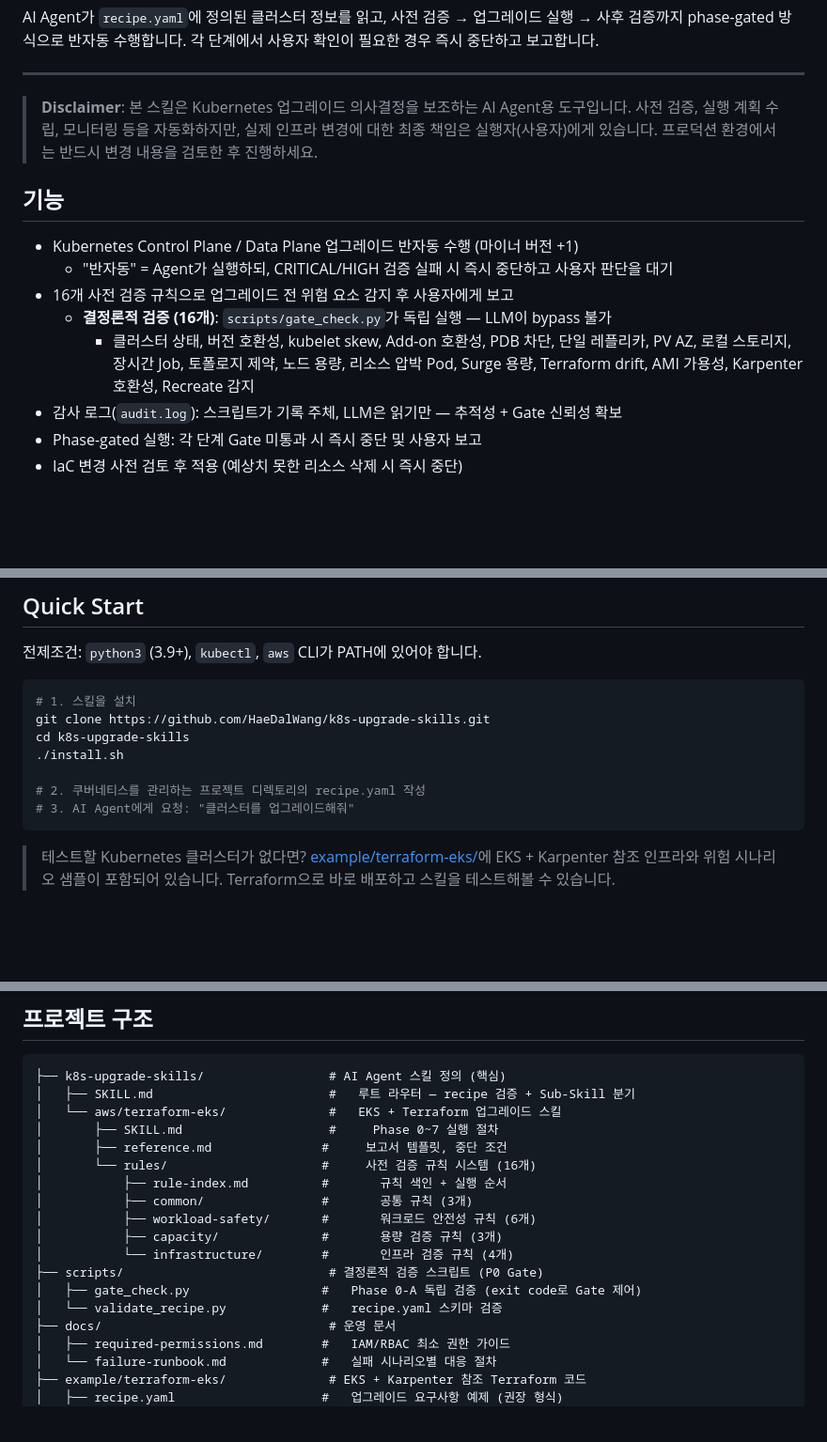
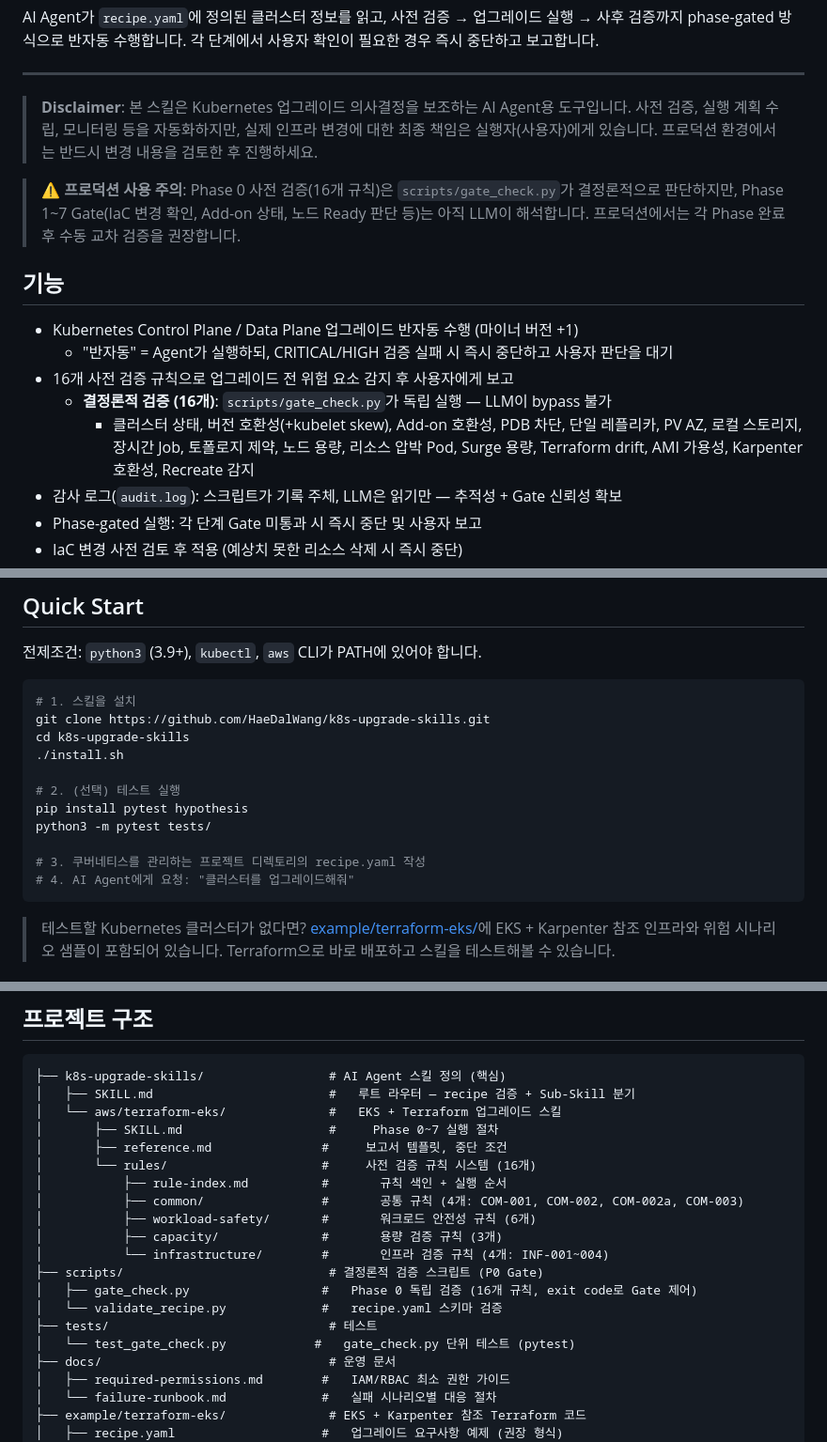
Before and after one commit to HaeDalWang/k8s-upgrade-skills, a Markdown page: README.md, 3 parts joined by grey strips. Shown at 94% size. Drawn GitHub-style; blank space fills up the shorter version.

Commit message:
README 수정

````diff
--- a/README.md
+++ b/README.md
@@ -8,13 +8,15 @@ AI Agent가 `recipe.yaml`에 정의된 클러스터 정보를 읽고, 사전 검
 
 > **Disclaimer**: 본 스킬은 Kubernetes 업그레이드 의사결정을 보조하는 AI Agent용 도구입니다. 사전 검증, 실행 계획 수립, 모니터링 등을 자동화하지만, 실제 인프라 변경에 대한 최종 책임은 실행자(사용자)에게 있습니다. 프로덕션 환경에서는 반드시 변경 내용을 검토한 후 진행하세요.
 
+> **⚠️ 프로덕션 사용 주의**: Phase 0 사전 검증(16개 규칙)은 `scripts/gate_check.py`가 결정론적으로 판단하지만, Phase 1~7 Gate(IaC 변경 확인, Add-on 상태, 노드 Ready 판단 등)는 아직 LLM이 해석합니다. 프로덕션에서는 각 Phase 완료 후 수동 교차 검증을 권장합니다.
+
 ## 기능
 
 - Kubernetes Control Plane / Data Plane 업그레이드 반자동 수행 (마이너 버전 +1)
   - "반자동" = Agent가 실행하되, CRITICAL/HIGH 검증 실패 시 즉시 중단하고 사용자 판단을 대기
 - 16개 사전 검증 규칙으로 업그레이드 전 위험 요소 감지 후 사용자에게 보고
   - **결정론적 검증 (16개)**: `scripts/gate_check.py`가 독립 실행 — LLM이 bypass 불가
-    - 클러스터 상태, 버전 호환성, kubelet skew, Add-on 호환성, PDB 차단, 단일 레플리카, PV AZ, 로컬 스토리지, 장시간 Job, 토폴로지 제약, 노드 용량, 리소스 압박 Pod, Surge 용량, Terraform drift, AMI 가용성, Karpenter 호환성, Recreate 감지
+    - 클러스터 상태, 버전 호환성(+kubelet skew), Add-on 호환성, PDB 차단, 단일 레플리카, PV AZ, 로컬 스토리지, 장시간 Job, 토폴로지 제약, 노드 용량, 리소스 압박 Pod, Surge 용량, Terraform drift, AMI 가용성, Karpenter 호환성, Recreate 감지
 - 감사 로그(`audit.log`): 스크립트가 기록 주체, LLM은 읽기만 — 추적성 + Gate 신뢰성 확보
 - Phase-gated 실행: 각 단계 Gate 미통과 시 즉시 중단 및 사용자 보고
 - IaC 변경 사전 검토 후 적용 (예상치 못한 리소스 삭제 시 즉시 중단)
@@ -68,8 +70,12 @@ git clone https://github.com/HaeDalWang/k8s-upgrade-skills.git
 cd k8s-upgrade-skills
 ./install.sh
 
-# 2. 쿠버네티스를 관리하는 프로젝트 디렉토리의 recipe.yaml 작성
-# 3. AI Agent에게 요청: "클러스터를 업그레이드해줘"
+# 2. (선택) 테스트 실행
+pip install pytest hypothesis
+python3 -m pytest tests/
+
+# 3. 쿠버네티스를 관리하는 프로젝트 디렉토리의 recipe.yaml 작성
+# 4. AI Agent에게 요청: "클러스터를 업그레이드해줘"
 ```
 
 > 테스트할 Kubernetes 클러스터가 없다면? [example/terraform-eks/](example/terraform-eks/)에 EKS + Karpenter 참조 인프라와 위험 시나리오 샘플이 포함되어 있습니다. Terraform으로 바로 배포하고 스킬을 테스트해볼 수 있습니다.
@@ -198,13 +204,15 @@ graph TD
 │       ├── reference.md               #     보고서 템플릿, 중단 조건
 │       └── rules/                     #     사전 검증 규칙 시스템 (16개)
 │           ├── rule-index.md          #       규칙 색인 + 실행 순서
-│           ├── common/                #       공통 규칙 (3개)
+│           ├── common/                #       공통 규칙 (4개: COM-001, COM-002, COM-002a, COM-003)
 │           ├── workload-safety/       #       워크로드 안전성 규칙 (6개)
 │           ├── capacity/              #       용량 검증 규칙 (3개)
-│           └── infrastructure/        #       인프라 검증 규칙 (4개)
+│           └── infrastructure/        #       인프라 검증 규칙 (4개: INF-001~004)
 ├── scripts/                            # 결정론적 검증 스크립트 (P0 Gate)
-│   ├── gate_check.py                  #   Phase 0-A 독립 검증 (exit code로 Gate 제어)
+│   ├── gate_check.py                  #   Phase 0 독립 검증 (16개 규칙, exit code로 Gate 제어)
 │   └── validate_recipe.py             #   recipe.yaml 스키마 검증
+├── tests/                              # 테스트
+│   └── test_gate_check.py            #   gate_check.py 단위 테스트 (pytest)
 ├── docs/                               # 운영 문서
 │   ├── required-permissions.md        #   IAM/RBAC 최소 권한 가이드
 │   └── failure-runbook.md             #   실패 시나리오별 대응 절차
````
